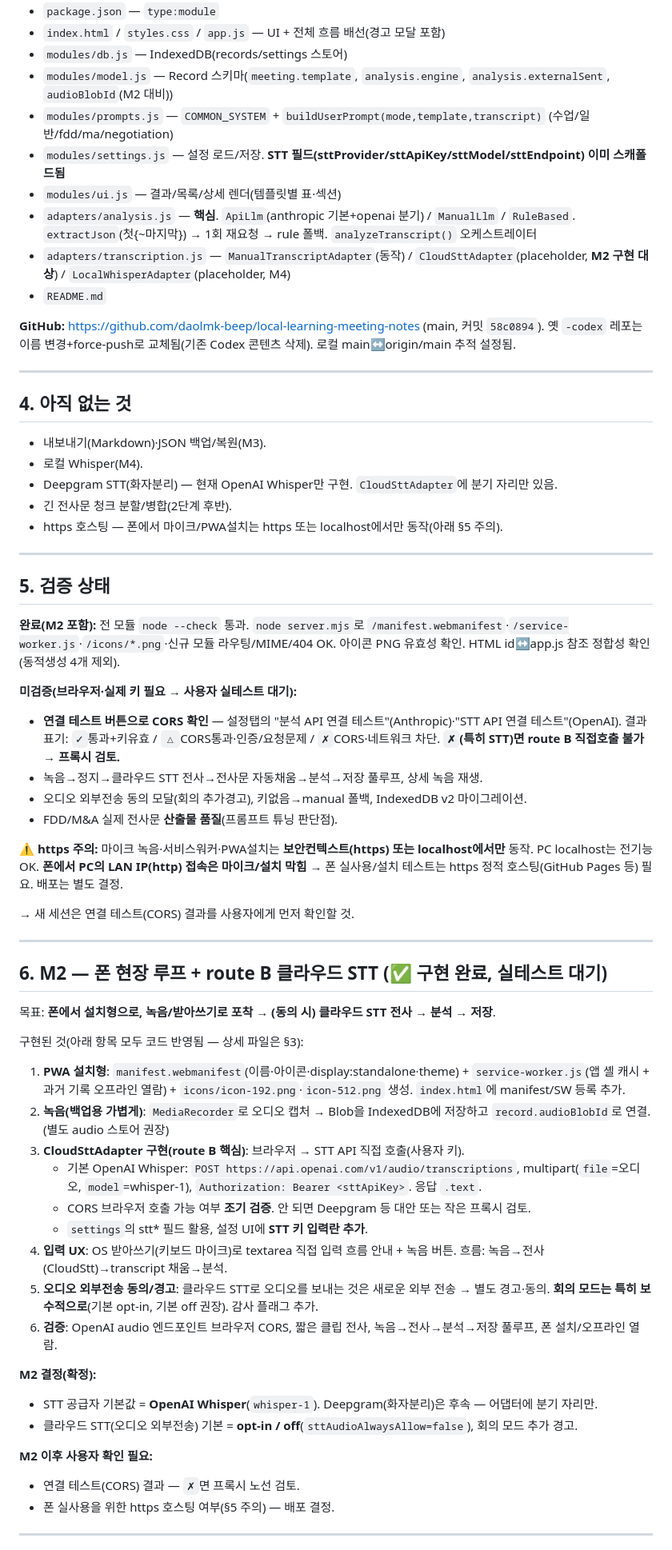
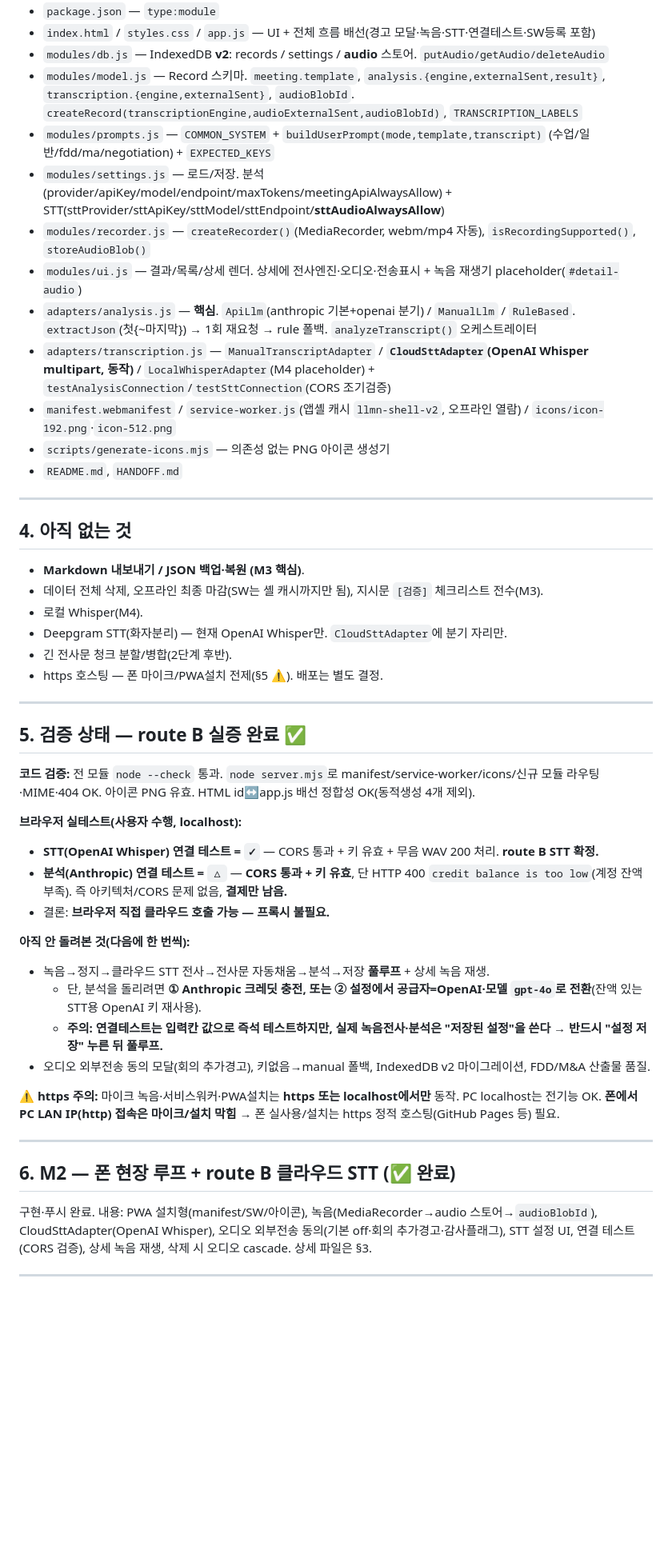
Before and after one commit to daolmk-beep/local-learning-meeting-notes, a Markdown page: HANDOFF.md, the part around one of its changes. Shown at 80% size. Rendered like a GitHub page; blank space fills up the shorter version.

```diff
--- a/HANDOFF.md
+++ b/HANDOFF.md
@@ -63,66 +53,52 @@ M2: 폰 현장 루프(PWA 설치형 + 녹음 + route B 클라우드 STT + 오디
 - `package.json` — `type:module`
-- `index.html` / `styles.css` / `app.js` — UI + 전체 흐름 배선(경고 모달 포함)
-- `modules/db.js` — IndexedDB(records/settings 스토어)
-- `modules/model.js` — Record 스키마(`meeting.template`, `analysis.engine`, `analysis.externalSent`, `audioBlobId`(M2 대비))
-- `modules/prompts.js` — `COMMON_SYSTEM` + `buildUserPrompt(mode,template,transcript)` (수업/일반/fdd/ma/negotiation)
-- `modules/settings.js` — 설정 로드/저장. **STT 필드(sttProvider/sttApiKey/sttModel/sttEndpoint) 이미 스캐폴드됨**
-- `modules/ui.js` — 결과/목록/상세 렌더(템플릿별 표·섹션)
+- `index.html` / `styles.css` / `app.js` — UI + 전체 흐름 배선(경고 모달·녹음·STT·연결테스트·SW등록 포함)
+- `modules/db.js` — IndexedDB **v2**: records / settings / **audio** 스토어. `putAudio/getAudio/deleteAudio`
+- `modules/model.js` — Record 스키마. `meeting.template`, `analysis.{engine,externalSent,result}`, `transcription.{engine,externalSent}`, `audioBlobId`. `createRecord(transcriptionEngine,audioExternalSent,audioBlobId)`, `TRANSCRIPTION_LABELS`
+- `modules/prompts.js` — `COMMON_SYSTEM` + `buildUserPrompt(mode,template,transcript)` (수업/일반/fdd/ma/negotiation) + `EXPECTED_KEYS`
+- `modules/settings.js` — 로드/저장. 분석(provider/apiKey/model/endpoint/maxTokens/meetingApiAlwaysAllow) + STT(sttProvider/sttApiKey/sttModel/sttEndpoint/**sttAudioAlwaysAllow**)
+- `modules/recorder.js` — `createRecorder()`(MediaRecorder, webm/mp4 자동), `isRecordingSupported()`, `storeAudioBlob()`
+- `modules/ui.js` — 결과/목록/상세 렌더. 상세에 전사엔진·오디오·전송표시 + 녹음 재생기 placeholder(`#detail-audio`)
 - `adapters/analysis.js` — **핵심**. `ApiLlm`(anthropic 기본+openai 분기) / `ManualLlm` / `RuleBased`. `extractJson`(첫{~마지막}) → 1회 재요청 → rule 폴백. `analyzeTranscript()` 오케스트레이터
-- `adapters/transcription.js` — `ManualTranscriptAdapter`(동작) / `CloudSttAdapter`(placeholder, **M2 구현 대상**) / `LocalWhisperAdapter`(placeholder, M4)
-- `README.md`
-
-**GitHub:** https://github.com/daolmk-beep/local-learning-meeting-notes (main, 커밋 `58c0894`). 옛 `-codex` 레포는 이름 변경+force-push로 교체됨(기존 Codex 콘텐츠 삭제). 로컬 main↔origin/main 추적 설정됨.
+- `adapters/transcription.js` — `ManualTranscriptAdapter` / **`CloudSttAdapter`(OpenAI Whisper multipart, 동작)** / `LocalWhisperAdapter`(M4 placeholder) + `testAnalysisConnection`/`testSttConnection`(CORS 조기검증)
+- `manifest.webmanifest` / `service-worker.js`(앱셸 캐시 `llmn-shell-v2`, 오프라인 열람) / `icons/icon-192.png`·`icon-512.png`
+- `scripts/generate-icons.mjs` — 의존성 없는 PNG 아이콘 생성기
+- `README.md`, `HANDOFF.md`
 
 ---
 
 ## 4. 아직 없는 것
 
-- 내보내기(Markdown)·JSON 백업/복원(M3).
+- **Markdown 내보내기 / JSON 백업·복원 (M3 핵심)**.
+- 데이터 전체 삭제, 오프라인 최종 마감(SW는 셸 캐시까지만 됨), 지시문 `[검증]` 체크리스트 전수(M3).
 - 로컬 Whisper(M4).
-- Deepgram STT(화자분리) — 현재 OpenAI Whisper만 구현. `CloudSttAdapter`에 분기 자리만 있음.
+- Deepgram STT(화자분리) — 현재 OpenAI Whisper만. `CloudSttAdapter`에 분기 자리만.
 - 긴 전사문 청크 분할/병합(2단계 후반).
-- https 호스팅 — 폰에서 마이크/PWA설치는 https 또는 localhost에서만 동작(아래 §5 주의).
+- https 호스팅 — 폰 마이크/PWA설치 전제(§5 ⚠). 배포는 별도 결정.
 
 ---
 
-## 5. 검증 상태
+## 5. 검증 상태 — route B 실증 완료 ✅
 
-**완료(M2 포함):** 전 모듈 `node --check` 통과. `node server.mjs`로 `/manifest.webmanifest`·`/service-worker.js`·`/icons/*.png`·신규 모듈 라우팅/MIME/404 OK. 아이콘 PNG 유효성 확인. HTML id↔app.js 참조 정합성 확인(동적생성 4개 제외).
+**코드 검증:** 전 모듈 `node --check` 통과. `node server.mjs`로 manifest/service-worker/icons/신규 모듈 라우팅·MIME·404 OK. 아이콘 PNG 유효. HTML id↔app.js 배선 정합성 OK(동적생성 4개 제외).
 
-**미검증(브라우저·실제 키 필요 → 사용자 실테스트 대기):**
-- **연결 테스트 버튼으로 CORS 확인** — 설정탭의 "분석 API 연결 테스트"(Anthropic)·"STT API 연결 테스트"(OpenAI). 결과 표기: `✓`통과+키유효 / `△`CORS통과·인증/요청문제 / `✗`CORS·네트워크 차단. **`✗`(특히 STT)면 route B 직접호출 불가 → 프록시 검토.**
-- 녹음→정지→클라우드 STT 전사→전사문 자동채움→분석→저장 풀루프, 상세 녹음 재생.
-- 오디오 외부전송 동의 모달(회의 추가경고), 키없음→manual 폴백, IndexedDB v2 마이그레이션.
-- FDD/M&A 실제 전사문 **산출물 품질**(프롬프트 튜닝 판단점).
+**브라우저 실테스트(사용자 수행, localhost):**
+- **STT(OpenAI Whisper) 연결 테스트 = `✓`** — CORS 통과 + 키 유효 + 무음 WAV 200 처리. **route B STT 확정.**
+- **분석(Anthropic) 연결 테스트 = `△`** — **CORS 통과 + 키 유효**, 단 HTTP 400 `credit balance is too low`(계정 잔액 부족). 즉 아키텍처/CORS 문제 없음, **결제만 남음.**
+- 결론: **브라우저 직접 클라우드 호출 가능 — 프록시 불필요.**
 
-**⚠ https 주의:** 마이크 녹음·서비스워커·PWA설치는 **보안컨텍스트(https) 또는 localhost에서만** 동작. PC localhost는 전기능 OK. **폰에서 PC의 LAN IP(http) 접속은 마이크/설치 막힘** → 폰 실사용/설치 테스트는 https 정적 호스팅(GitHub Pages 등) 필요. 배포는 별도 결정.
+**아직 안 돌려본 것(다음에 한 번씩):**
+- 녹음→정지→클라우드 STT 전사→전사문 자동채움→분석→저장 **풀루프** + 상세 녹음 재생.
+  - 단, 분석을 돌리려면 **① Anthropic 크레딧 충전, 또는 ② 설정에서 공급자=OpenAI·모델 `gpt-4o`로 전환**(잔액 있는 STT용 OpenAI 키 재사용).
+  - **주의: 연결테스트는 입력칸 값으로 즉석 테스트하지만, 실제 녹음전사·분석은 "저장된 설정"을 쓴다 → 반드시 "설정 저장" 누른 뒤 풀루프.**
+- 오디오 외부전송 동의 모달(회의 추가경고), 키없음→manual 폴백, IndexedDB v2 마이그레이션, FDD/M&A 산출물 품질.
 
-→ 새 세션은 연결 테스트(CORS) 결과를 사용자에게 먼저 확인할 것.
+**⚠ https 주의:** 마이크 녹음·서비스워커·PWA설치는 **https 또는 localhost에서만** 동작. PC localhost는 전기능 OK. **폰에서 PC LAN IP(http) 접속은 마이크/설치 막힘** → 폰 실사용/설치는 https 정적 호스팅(GitHub Pages 등) 필요.
 
 ---
 
-## 6. M2 — 폰 현장 루프 + route B 클라우드 STT (✅ 구현 완료, 실테스트 대기)
+## 6. M2 — 폰 현장 루프 + route B 클라우드 STT (✅ 완료)
 
-목표: **폰에서 설치형으로, 녹음/받아쓰기로 포착 → (동의 시) 클라우드 STT 전사 → 분석 → 저장**.
-
-구현된 것(아래 항목 모두 코드 반영됨 — 상세 파일은 §3):
-1. **PWA 설치형**: `manifest.webmanifest`(이름·아이콘·display:standalone·theme) + `service-worker.js`(앱 셸 캐시 + 과거 기록 오프라인 열람) + `icons/icon-192.png`·`icon-512.png` 생성. `index.html`에 manifest/SW 등록 추가.
-2. **녹음(백업용 가볍게)**: `MediaRecorder`로 오디오 캡처 → Blob을 IndexedDB에 저장하고 `record.audioBlobId`로 연결. (별도 audio 스토어 권장)
-3. **CloudSttAdapter 구현(route B 핵심)**: 브라우저 → STT API 직접 호출(사용자 키).
-   - 기본 OpenAI Whisper: `POST https://api.openai.com/v1/audio/transcriptions`, multipart(`file`=오디오, `model`=whisper-1), `Authorization: Bearer <sttApiKey>`. 응답 `.text`.
-   - CORS 브라우저 호출 가능 여부 **조기 검증**. 안 되면 Deepgram 등 대안 또는 작은 프록시 검토.
-   - `settings`의 stt* 필드 활용, 설정 UI에 **STT 키 입력란 추가**.
-4. **입력 UX**: OS 받아쓰기(키보드 마이크)로 textarea 직접 입력 흐름 안내 + 녹음 버튼. 흐름: 녹음→전사(CloudStt)→transcript 채움→분석.
-5. **오디오 외부전송 동의/경고**: 클라우드 STT로 오디오를 보내는 것은 새로운 외부 전송 → 별도 경고·동의. **회의 모드는 특히 보수적으로**(기본 opt-in, 기본 off 권장). 감사 플래그 추가.
-6. **검증**: OpenAI audio 엔드포인트 브라우저 CORS, 짧은 클립 전사, 녹음→전사→분석→저장 풀루프, 폰 설치/오프라인 열람.
-
-**M2 결정(확정):**
-- STT 공급자 기본값 = **OpenAI Whisper**(`whisper-1`). Deepgram(화자분리)은 후속 — 어댑터에 분기 자리만.
-- 클라우드 STT(오디오 외부전송) 기본 = **opt-in / off**(`sttAudioAlwaysAllow=false`), 회의 모드 추가 경고.
-
-**M2 이후 사용자 확인 필요:**
-- 연결 테스트(CORS) 결과 — `✗`면 프록시 노선 검토.
-- 폰 실사용을 위한 https 호스팅 여부(§5 주의) — 배포 결정.
+구현·푸시 완료. 내용: PWA 설치형(manifest/SW/아이콘), 녹음(MediaRecorder→audio 스토어→`audioBlobId`), CloudSttAdapter(OpenAI Whisper), 오디오 외부전송 동의(기본 off·회의 추가경고·감사플래그), STT 설정 UI, 연결 테스트(CORS 검증), 상세 녹음 재생, 삭제 시 오디오 cascade. 상세 파일은 §3.
 
 ---
 
```
Also changed, not shown: other parts of HANDOFF.md (+56 -42 lines).
